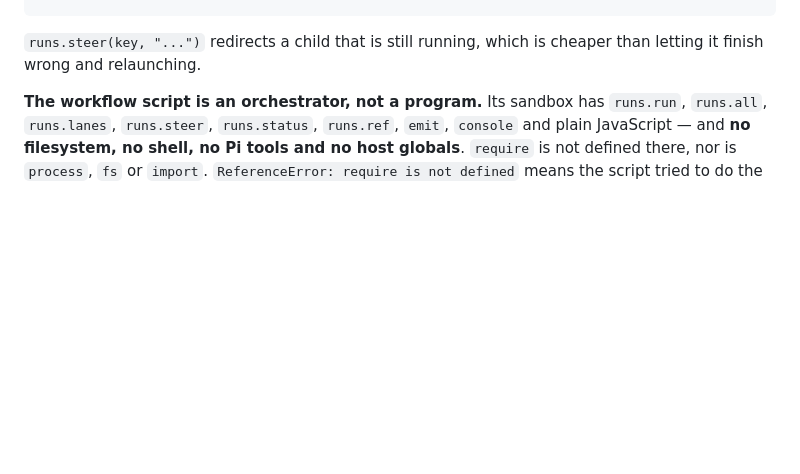
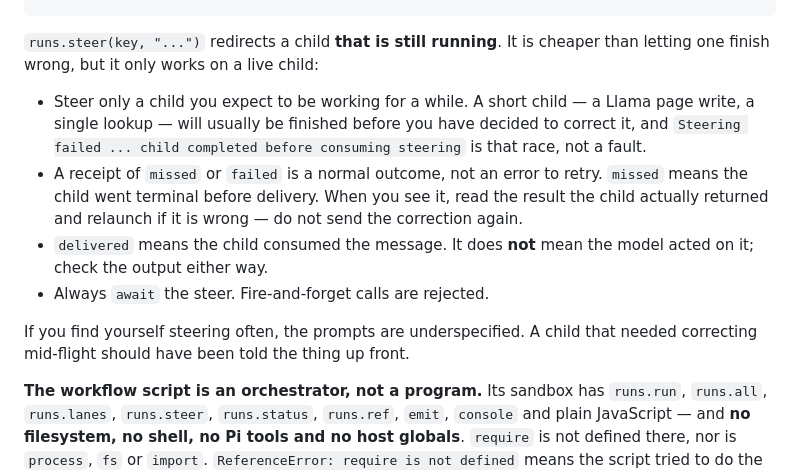
Before and after one commit to rob-c/elm-pi, a Markdown page: templates/prompts/ulw.md, the part around the change. GitHub-like rendering; blank space fills up the shorter version.

Commit message:
ultrawork: steering only works on a live child, and missed is not an error
Another one I caused. /ulw recommended runs.steer as "cheaper than
letting a child finish wrong" and said nothing about the condition it
depends on, so it gets attempted on children that have already finished:

  Steering failed for run ...: child completed before consuming steering

That is a race, not a fault, and it is common here because the children
most likely to need correcting are Llama ones, which finish fast.

The prompt now carries the semantics from pi-subagents' own docs. Steer
only a child expected to be working for a while. A receipt of `missed`
means it went terminal before delivery, which is a normal outcome:
read what the child actually returned and relaunch if it is wrong,
rather than resending the correction, which is what the error message is
asking for when it says to inspect the run status first. `delivered`
means the message was consumed, not that the model acted on it. And
always await the steer, because fire-and-forget calls are rejected.

With one observation worth more than the mechanics: frequent steering
means the prompts are underspecified. A child that needed correcting
mid-flight should have been told the thing up front.

Co-Authored-By: Claude Opus 5 (1M context) <noreply@anthropic.com>

````diff
--- a/templates/prompts/ulw.md
+++ b/templates/prompts/ulw.md
@@ -106,8 +106,23 @@ pending.push({ key: "c", promise: runs.run("c", { agent: "llama", task: "..." })
 // ... keep racing and refilling; Promise.all(pending.map(c => c.promise)) at the end
 ```
 
-`runs.steer(key, "...")` redirects a child that is still running, which is cheaper
-than letting it finish wrong and relaunching.
+`runs.steer(key, "...")` redirects a child **that is still running**. It is
+cheaper than letting one finish wrong, but it only works on a live child:
+
+- Steer only a child you expect to be working for a while. A short child — a
+  Llama page write, a single lookup — will usually be finished before you have
+  decided to correct it, and `Steering failed ... child completed before
+  consuming steering` is that race, not a fault.
+- A receipt of `missed` or `failed` is a normal outcome, not an error to retry.
+  `missed` means the child went terminal before delivery. When you see it, read
+  the result the child actually returned and relaunch if it is wrong — do not
+  send the correction again.
+- `delivered` means the child consumed the message. It does **not** mean the
+  model acted on it; check the output either way.
+- Always `await` the steer. Fire-and-forget calls are rejected.
+
+If you find yourself steering often, the prompts are underspecified. A child
+that needed correcting mid-flight should have been told the thing up front.
 
 **The workflow script is an orchestrator, not a program.** Its sandbox has
 `runs.run`, `runs.all`, `runs.lanes`, `runs.steer`, `runs.status`, `runs.ref`,
````
